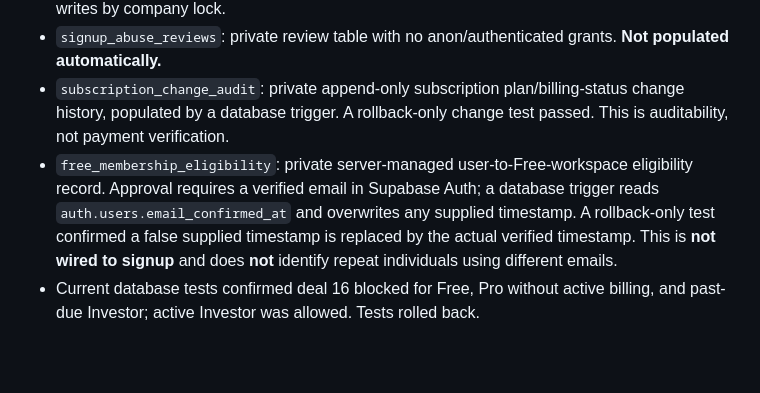
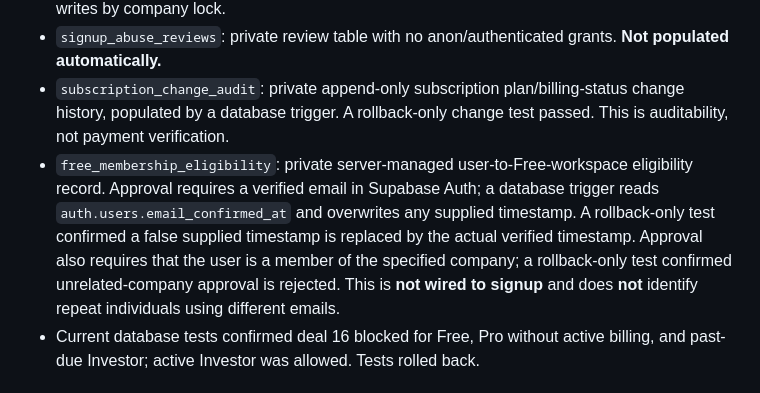
Before and after one commit to jgapventuregroup/JGAP-Staging, a Markdown page: docs/signup-and-free-tier-security.md, the part around the change. GitHub-like rendering; blank space fills up the shorter version.

Commit message:
Document company membership validation for Free approval

```diff
--- a/docs/signup-and-free-tier-security.md
+++ b/docs/signup-and-free-tier-security.md
@@ -24,7 +24,7 @@ Status: **design only**. Public signup, card collection, Stripe checkout, fraud
 - `enforce_company_deal_limit` trigger: caps non-active-paid workspaces at 15 deals, serializing writes by company lock.
 - `signup_abuse_reviews`: private review table with no anon/authenticated grants. **Not populated automatically.**
 - `subscription_change_audit`: private append-only subscription plan/billing-status change history, populated by a database trigger. A rollback-only change test passed. This is auditability, not payment verification.
-- `free_membership_eligibility`: private server-managed user-to-Free-workspace eligibility record. Approval requires a verified email in Supabase Auth; a database trigger reads `auth.users.email_confirmed_at` and overwrites any supplied timestamp. A rollback-only test confirmed a false supplied timestamp is replaced by the actual verified timestamp. This is **not wired to signup** and does **not** identify repeat individuals using different emails.
+- `free_membership_eligibility`: private server-managed user-to-Free-workspace eligibility record. Approval requires a verified email in Supabase Auth; a database trigger reads `auth.users.email_confirmed_at` and overwrites any supplied timestamp. A rollback-only test confirmed a false supplied timestamp is replaced by the actual verified timestamp. Approval also requires that the user is a member of the specified company; a rollback-only test confirmed unrelated-company approval is rejected. This is **not wired to signup** and does **not** identify repeat individuals using different emails.
 - Current database tests confirmed deal 16 blocked for Free, Pro without active billing, and past-due Investor; active Investor was allowed. Tests rolled back.
 
 ## Original-app migration standard
```
